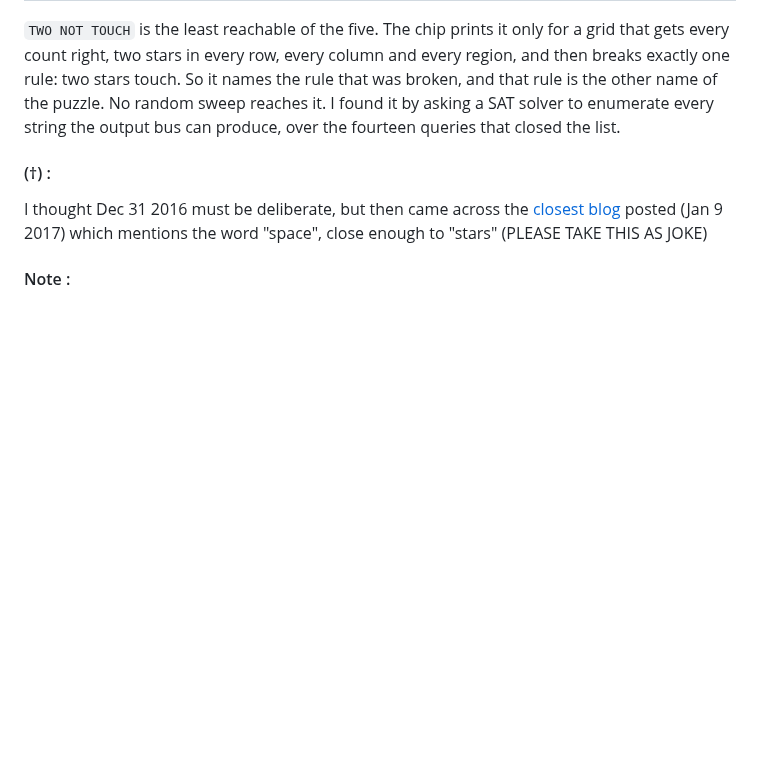
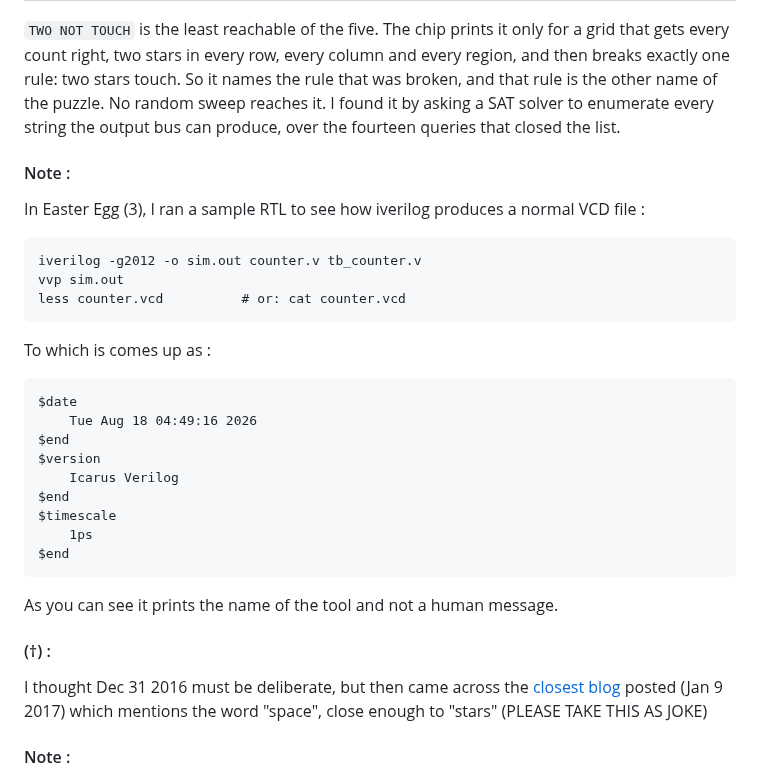
Before and after one commit to NotCleo/GDS-to-RTL, a Markdown page: README.md, the part around the change. GitHub-like rendering; blank space fills up the shorter version.

````diff
--- a/README.md
+++ b/README.md
@@ -345,6 +345,31 @@ every region, and then breaks exactly one rule: two stars touch. So it names the
 rule that was broken, and that rule is the other name of the puzzle. No random
 sweep reaches it. I found it by asking a SAT solver to enumerate every string the
 output bus can produce, over the fourteen queries that closed the list.
+
+#### Note :
+
+In Easter Egg (3), I ran a sample RTL to see how iverilog produces a normal VCD file :
+
+    iverilog -g2012 -o sim.out counter.v tb_counter.v
+    vvp sim.out
+    less counter.vcd          # or: cat counter.vcd
+
+To which is comes up as :
+
+```
+$date
+	Tue Aug 18 04:49:16 2026
+$end
+$version
+	Icarus Verilog
+$end
+$timescale
+	1ps
+$end
+```
+
+As you can see it prints the name of the tool and not a human message.
+
 
 #### (†) :
 
````
